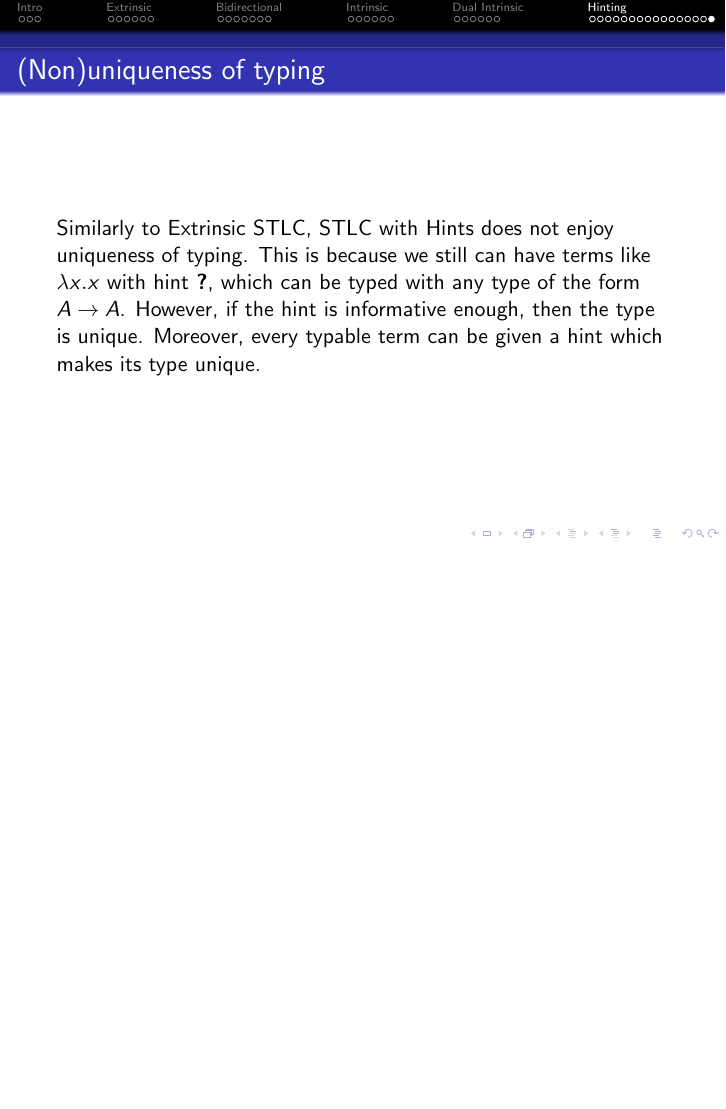
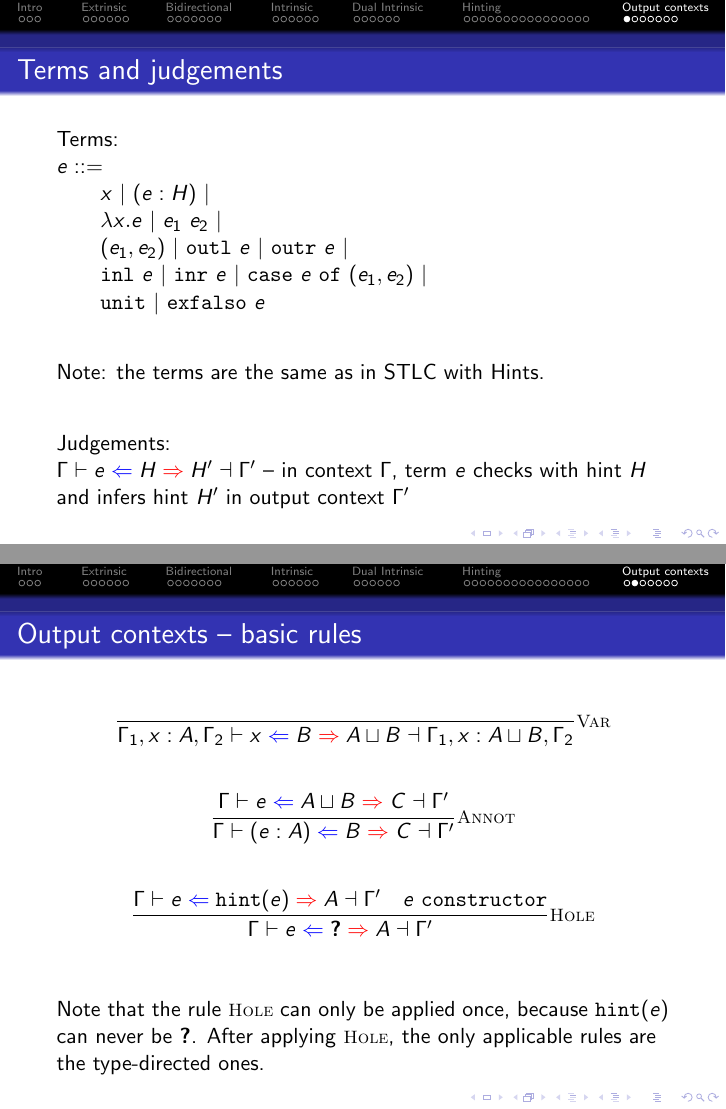
Before and after one commit to wkolowski/PLTT-Research, LaTeX slides (STLC.tex): page 45 of 45 before the commit and pages 46 and 47 of 52 after it, the two joined at a grey line, the shorter picture padded with empty space. Compiled offline with pdfLaTeX.

Commit message:
Type inference with output contexts.

```diff
--- a/STLC.tex
+++ b/STLC.tex
@@ -773,3 +773,51 @@ Similarly to Extrinsic STLC, STLC with Hints does not enjoy uniqueness of typing
 
 \end{frame}
 
+\section{Output contexts}
+
+\newcommand{\fulloutctx}[5]{#1 \vdash #2 \mathcolor{blue}{\Leftarrow} #3 \mathcolor{red}{\Rightarrow} #4 \dashv #5}
+\newcommand{\outctx}[3]{\fulloutctx{\Gamma}{#1}{#2}{#3}{\Gamma'}}
+\newcommand{\shortoutctx}[3]{#1 \mathcolor{blue}{\Leftarrow} #2 \mathcolor{red}{\Rightarrow} #3}
+
+\begin{frame}{Terms and judgements}
+
+Terms: \\
+$e ::=$ \\
+\qquad $x \pipe \annot{e}{H} \pipe $ \\
+\qquad $\fun{x}{e} \pipe \app{e_1}{e_2} \pipe$ \\
+\qquad $\pair{e_1}{e_2} \pipe \outl{e} \pipe \outr{e} \pipe$ \\
+\qquad $\inl{e} \pipe \inr{e} \pipe \case{e}{e_1}{e_2} \pipe$ \\
+\qquad $\unit \pipe \exfalso{e}$
+
+\vspace{2em}
+
+Note: the terms are the same as in STLC with Hints.
+
+\vspace{2em}
+
+Judgements: \\
+$\fulloutctx{\Gamma}{e}{H}{H'}{\Gamma'}$ -- in context $\Gamma$, term $e$ checks with hint $H$ and infers hint $H'$ in output context $\Gamma'$
+
+\end{frame}
+
+\begin{frame}{Output contexts -- basic rules}
+
+\begin{center}
+  $\infrule[Var]{}{\fulloutctx{\Gamma_1, x : A, \Gamma_2}{x}{B}{\combinehints{A}{B}}{\Gamma_1, x : \combinehints{A}{B}, \Gamma_2}}$
+
+  \vspace{2em}
+
+  $\infrule[Annot]{\outctx{e}{\combinehints{A}{B}}{C}}{\outctx{\annot{e}{A}}{B}{C}}$
+
+  \vspace{2em}
+
+  $\infrule[Hole]{\outctx{e}{\hintfor{e}}{A} \quad \sidecond{e\ \texttt{constructor}}}{\outctx{e}{\Hole}{A}}$
+\end{center}
+
+\vspace{2em}
+
+Note that the rule $\rulename{Hole}$ can only be applied once, because $\hintfor{e}$ can never be $\Hole$. After applying $\rulename{Hole}$, the only applicable rules are the type-directed ones.
+
+\end{frame}
+
+\begin{frame}{Output contexts -- type-directed rules}
@@ -775,0 +845 @@ Similarly to Extrinsic STLC, STLC with Hints does not enjoy uniqueness of typing
+\begin{frame}{Output contexts -- type-directed rules}
@@ -775,0 +883,5 @@ Similarly to Extrinsic STLC, STLC with Hints does not enjoy uniqueness of typing
+Note that the rule $\rulename{Hole}$ can only be applied once, because $\hintfor{e}$ can never be $\Hole$. After applying $\rulename{Hole}$, the only applicable rules are the type-directed ones.
+
+\end{frame}
+
+\begin{frame}{Output contexts -- abridged type-directed rules}
@@ -775,0 +909 @@ Similarly to Extrinsic STLC, STLC with Hints does not enjoy uniqueness of typing
+\begin{frame}{Output contexts -- abridged type-directed rules}
```
Also changed, not shown: STLC.pdf, STLC.tex (100 more changed lines).
